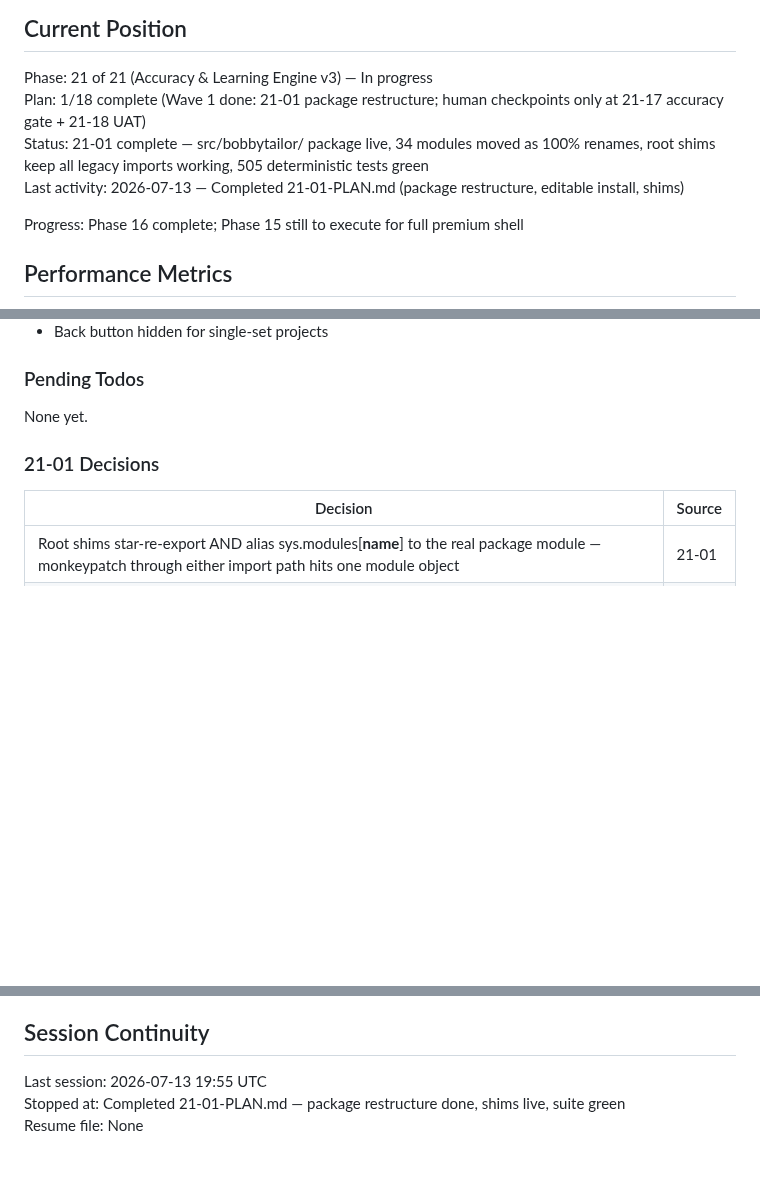
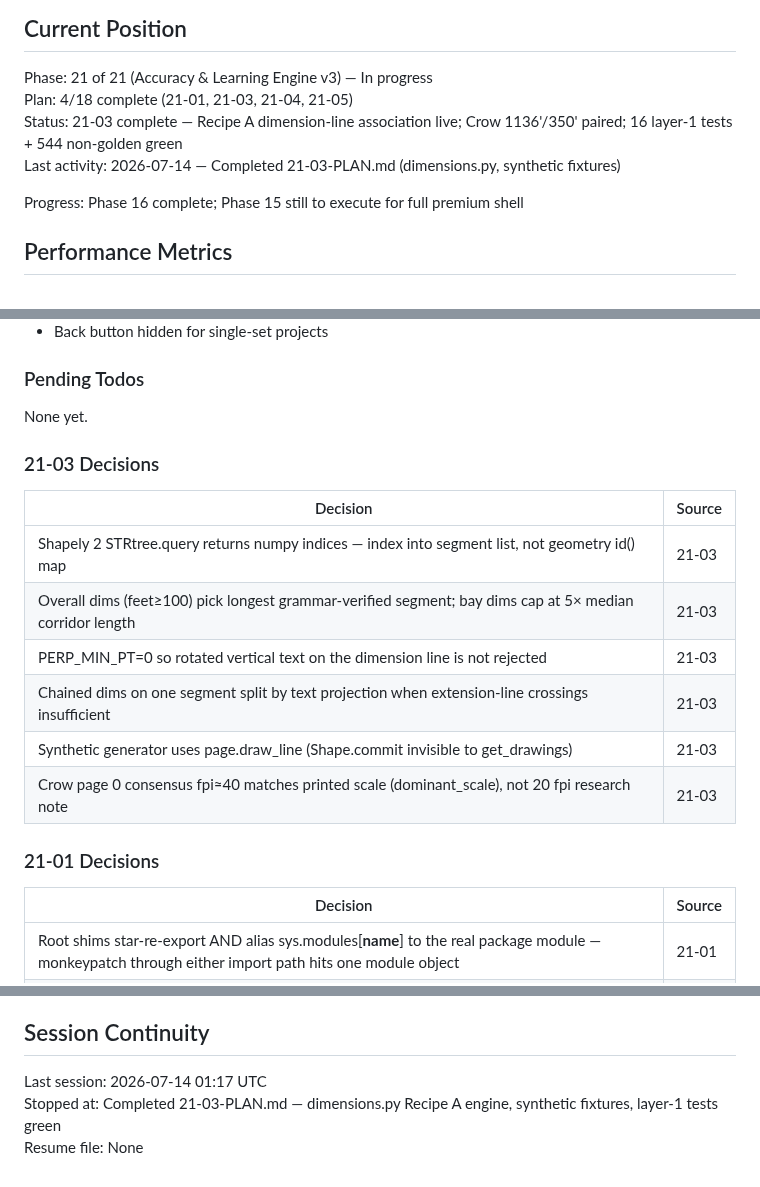
Before and after one commit to Zaman152/Bobby-Tailor-Automation-2.0, a Markdown page: .planning/STATE.md, 3 parts joined by grey strips. Drawn GitHub-style; blank space fills up the shorter version.

Commit message:
docs(21-03): complete dimension-line association plan
Tasks completed: 3/3
- parse_feet_inches + rotation-aware harvesting
- STRtree corridor association + DimensionSample
- synthetic fixtures + layer-1 tests

SUMMARY: .planning/phases/21-accuracy-learning-engine/21-03-SUMMARY.md

```diff
--- a/.planning/STATE.md
+++ b/.planning/STATE.md
@@ -11,9 +11,9 @@ See: `.planning/PROJECT.md` (updated 2026-05-26)
 ## Current Position
 
 Phase: 21 of 21 (Accuracy & Learning Engine v3) — In progress
-Plan: 1/18 complete (Wave 1 done: 21-01 package restructure; human checkpoints only at 21-17 accuracy gate + 21-18 UAT)
-Status: 21-01 complete — src/bobbytailor/ package live, 34 modules moved as 100% renames, root shims keep all legacy imports working, 505 deterministic tests green
-Last activity: 2026-07-13 — Completed 21-01-PLAN.md (package restructure, editable install, shims)
+Plan: 4/18 complete (21-01, 21-03, 21-04, 21-05)
+Status: 21-03 complete — Recipe A dimension-line association live; Crow 1136'/350' paired; 16 layer-1 tests + 544 non-golden green
+Last activity: 2026-07-14 — Completed 21-03-PLAN.md (dimensions.py, synthetic fixtures)
 
 Progress: Phase 16 complete; Phase 15 still to execute for full premium shell
 
@@ -115,6 +115,17 @@ From 14-04 (Two-Step Plan Selection UI):
 ### Pending Todos
 
 None yet.
+
+### 21-03 Decisions
+
+| Decision | Source |
+|----------|--------|
+| Shapely 2 STRtree.query returns numpy indices — index into segment list, not geometry id() map | 21-03 |
+| Overall dims (feet≥100) pick longest grammar-verified segment; bay dims cap at 5× median corridor length | 21-03 |
+| PERP_MIN_PT=0 so rotated vertical text on the dimension line is not rejected | 21-03 |
+| Chained dims on one segment split by text projection when extension-line crossings insufficient | 21-03 |
+| Synthetic generator uses page.draw_line (Shape.commit invisible to get_drawings) | 21-03 |
+| Crow page 0 consensus fpi≈40 matches printed scale (dominant_scale), not 20 fpi research note | 21-03 |
 
 ### 21-01 Decisions
 
@@ -233,6 +244,6 @@ None yet.
 
 ## Session Continuity
 
-Last session: 2026-07-13 19:55 UTC
-Stopped at: Completed 21-01-PLAN.md — package restructure done, shims live, suite green
+Last session: 2026-07-14 01:17 UTC
+Stopped at: Completed 21-03-PLAN.md — dimensions.py Recipe A engine, synthetic fixtures, layer-1 tests green
 Resume file: None
```
Also changed, not shown: .planning/ROADMAP.md (+1 -1 lines), 1 other file.
